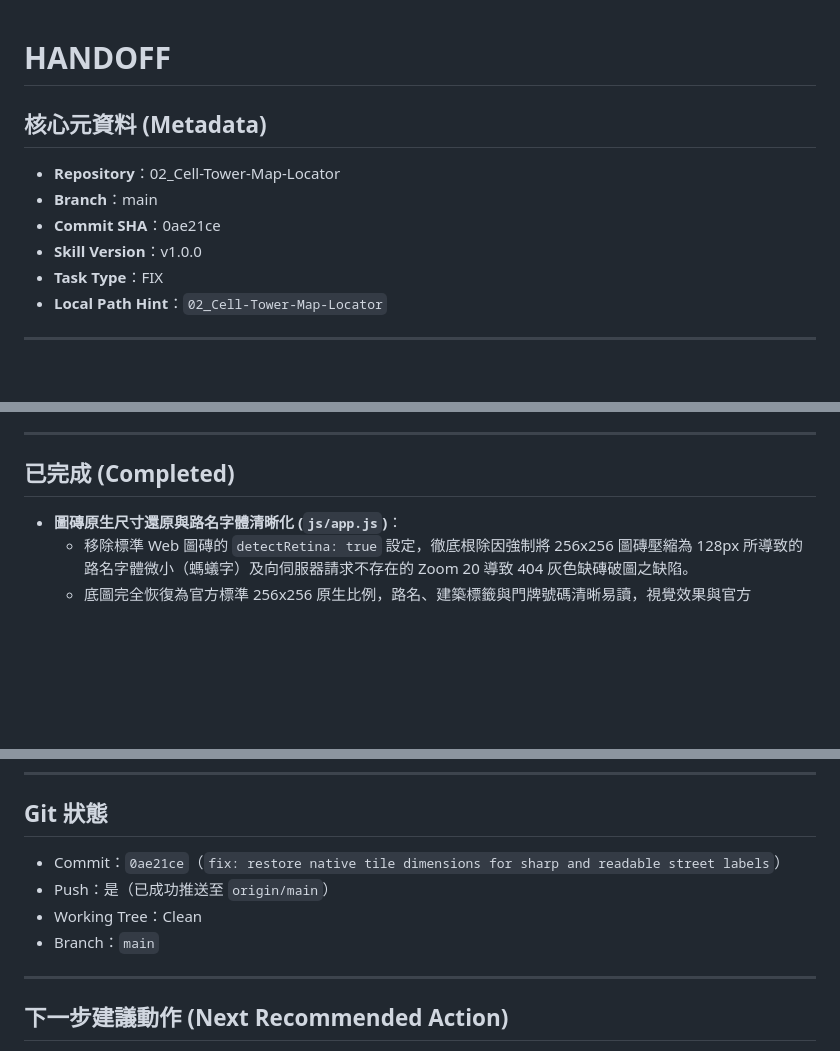
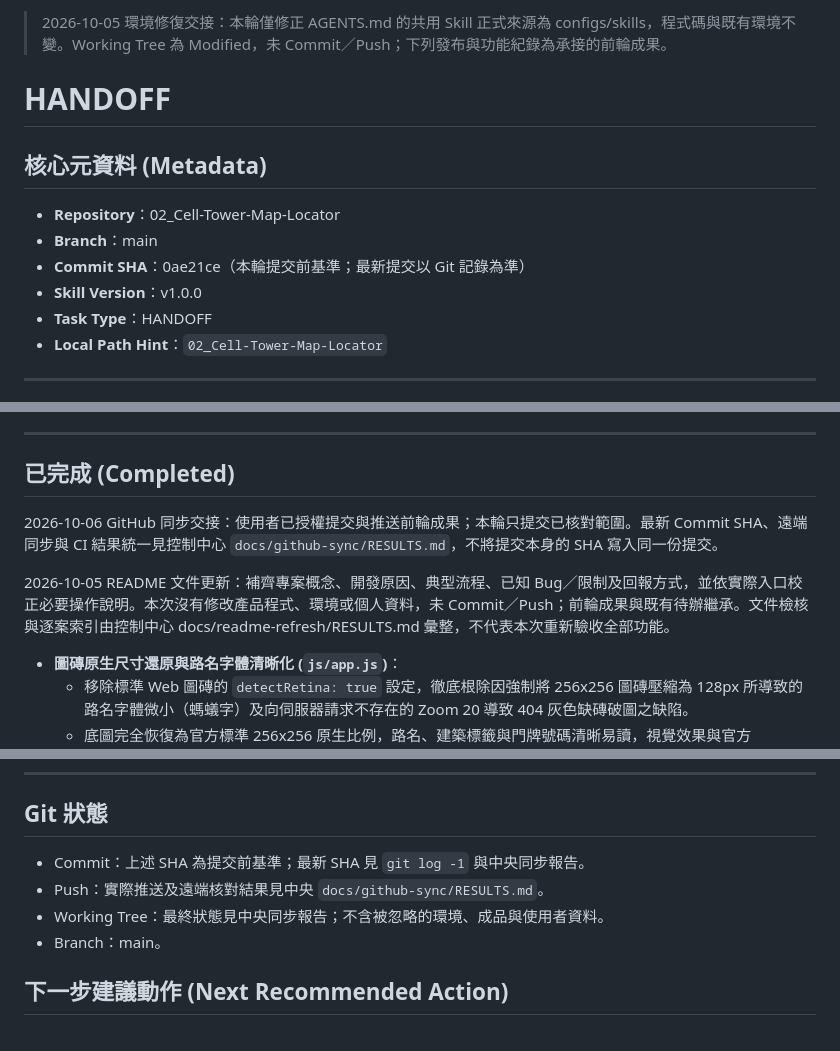
Before and after one commit to lianghao02/Cell-Tower-Map-Locator, a Markdown page: HANDOFF.md, 3 parts joined by grey strips. GitHub-like rendering; blank space fills up the shorter version.

Commit message:
docs: 補齊專案概念、開發原因與已知限制
整合已授權的環境修復、目錄整理、文件及受影響入口驗證。詳細範圍、真實測試與尚待驗證限制見 HANDOFF.md 與中央同步報告；不包含全域環境、使用者資料或正式 Release。

```diff
--- a/HANDOFF.md
+++ b/HANDOFF.md
@@ -1,11 +1,13 @@
+> 2026-10-05 環境修復交接：本輪僅修正 AGENTS.md 的共用 Skill 正式來源為 configs/skills，程式碼與既有環境不變。Working Tree 為 Modified，未 Commit／Push；下列發布與功能紀錄為承接的前輪成果。
+
 # HANDOFF
 
 ## 核心元資料 (Metadata)
 - **Repository**：02_Cell-Tower-Map-Locator
 - **Branch**：main
-- **Commit SHA**：0ae21ce
+- **Commit SHA**：0ae21ce（本輪提交前基準；最新提交以 Git 記錄為準）
 - **Skill Version**：v1.0.0
-- **Task Type**：FIX
+- **Task Type**：HANDOFF
 - **Local Path Hint**：`02_Cell-Tower-Map-Locator`
 
 ---
@@ -37,6 +39,10 @@
 ---
 
 ## 已完成 (Completed)
+2026-10-06 GitHub 同步交接：使用者已授權提交與推送前輪成果；本輪只提交已核對範圍。最新 Commit SHA、遠端同步與 CI 結果統一見控制中心 `docs/github-sync/RESULTS.md`，不將提交本身的 SHA 寫入同一份提交。
+
+2026-10-05 README 文件更新：補齊專案概念、開發原因、典型流程、已知 Bug／限制及回報方式，並依實際入口校正必要操作說明。本次沒有修改產品程式、環境或個人資料，未 Commit／Push；前輪成果與既有待辦繼承。文件檢核與逐案索引由控制中心 docs/readme-refresh/RESULTS.md 彙整，不代表本次重新驗收全部功能。
+
 - **圖磚原生尺寸還原與路名字體清晰化 (`js/app.js`)**：
   - 移除標準 Web 圖磚的 `detectRetina: true` 設定，徹底根除因強制將 256x256 圖磚壓縮為 128px 所導致的路名字體微小（螞蟻字）及向伺服器請求不存在的 Zoom 20 導致 404 灰色缺磚破圖之缺陷。
   - 底圖完全恢復為官方標準 256x256 原生比例，路名、建築標籤與門牌號碼清晰易讀，視覺效果與官方 OpenStreetMap 完全一致。
@@ -125,12 +131,10 @@
 ---
 
 ## Git 狀態
-- Commit：`0ae21ce`（`fix: restore native tile dimensions for sharp and readable street labels`）
-- Push：是（已成功推送至 `origin/main`）
-- Working Tree：Clean
-- Branch：`main`
-
----
+- Commit：上述 SHA 為提交前基準；最新 SHA 見 `git log -1` 與中央同步報告。
+- Push：實際推送及遠端核對結果見中央 `docs/github-sync/RESULTS.md`。
+- Working Tree：最終狀態見中央同步報告；不含被忽略的環境、成品與使用者資料。
+- Branch：main。
 
 ## 下一步建議動作 (Next Recommended Action)
 1. 在 iPhone / 手機實機開啟線上正式版（https://lianghao02.github.io/Cell-Tower-Map-Locator/）確認底圖文字清晰度與操作手感。
```
Also changed, not shown: AGENTS.md (+2 -2 lines), README.md (+24 -0 lines).
